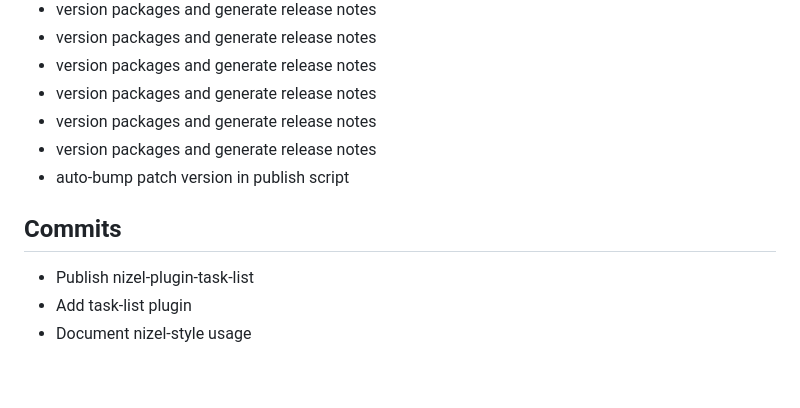
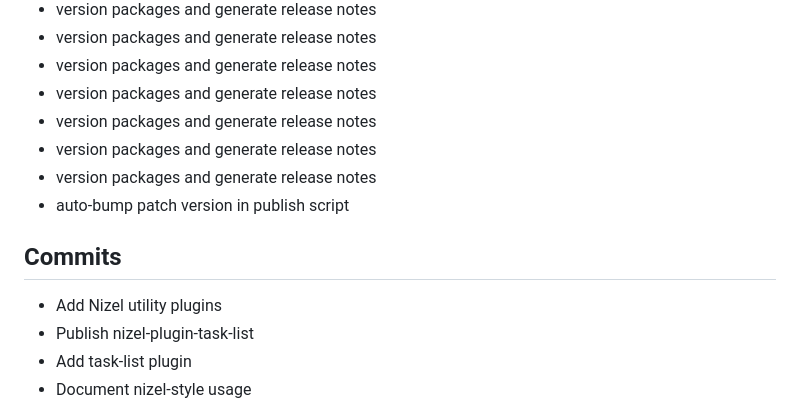
Before and after one commit to silvandiepen/nizel, a Markdown page: documentation/release-notes/v0.1.12.md, the part around the change. Rendered like a GitHub page; blank space fills up the shorter version.

Commit message:
chore: version packages and generate release notes

```diff
--- a/documentation/release-notes/v0.1.12.md
+++ b/documentation/release-notes/v0.1.12.md
@@ -81,10 +81,12 @@ Released on 2026-07-03.
 - version packages and generate release notes
 - version packages and generate release notes
 - version packages and generate release notes
+- version packages and generate release notes
 - auto-bump patch version in publish script
 
 ## Commits
 
+- Add Nizel utility plugins
 - Publish nizel-plugin-task-list
 - Add task-list plugin
 - Document nizel-style usage
```
